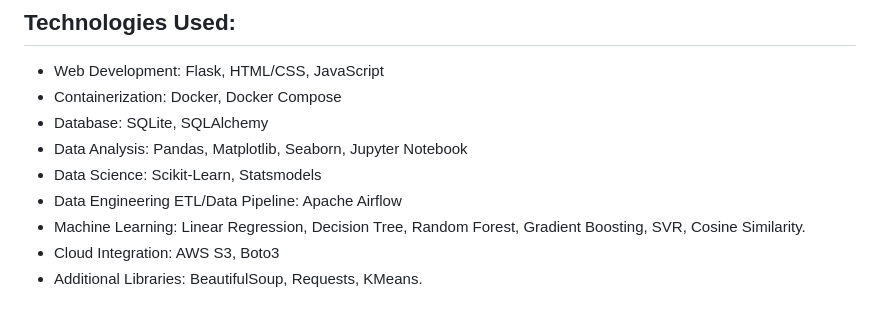
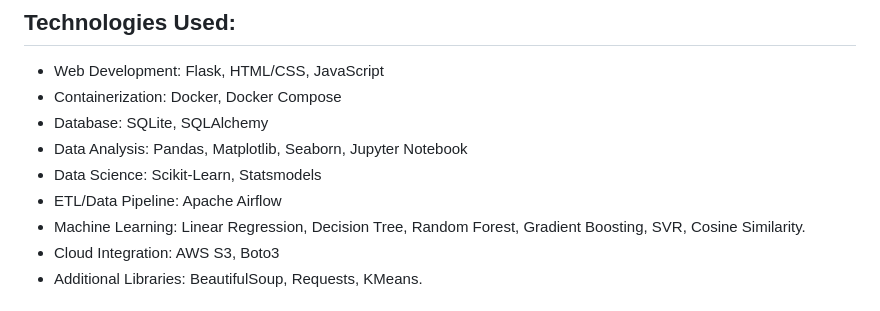
Before and after one commit to jorgegabrielvm/Python, a Markdown page: egwbooks/README.md, the part around the change. Drawn GitHub-style.

```diff
--- a/egwbooks/README.md
+++ b/egwbooks/README.md
@@ -15,7 +15,7 @@ This project showcases a comprehensive approach to building an end to end "Full
 - Database: SQLite, SQLAlchemy
 - Data Analysis: Pandas, Matplotlib, Seaborn, Jupyter Notebook
 - Data Science: Scikit-Learn, Statsmodels
-- Data Engineering ETL/Data Pipeline: Apache Airflow
+- ETL/Data Pipeline: Apache Airflow
 - Machine Learning: Linear Regression, Decision Tree, Random Forest, Gradient Boosting, SVR, Cosine Similarity.
 - Cloud Integration: AWS S3, Boto3
 - Additional Libraries: BeautifulSoup, Requests, KMeans.
```
